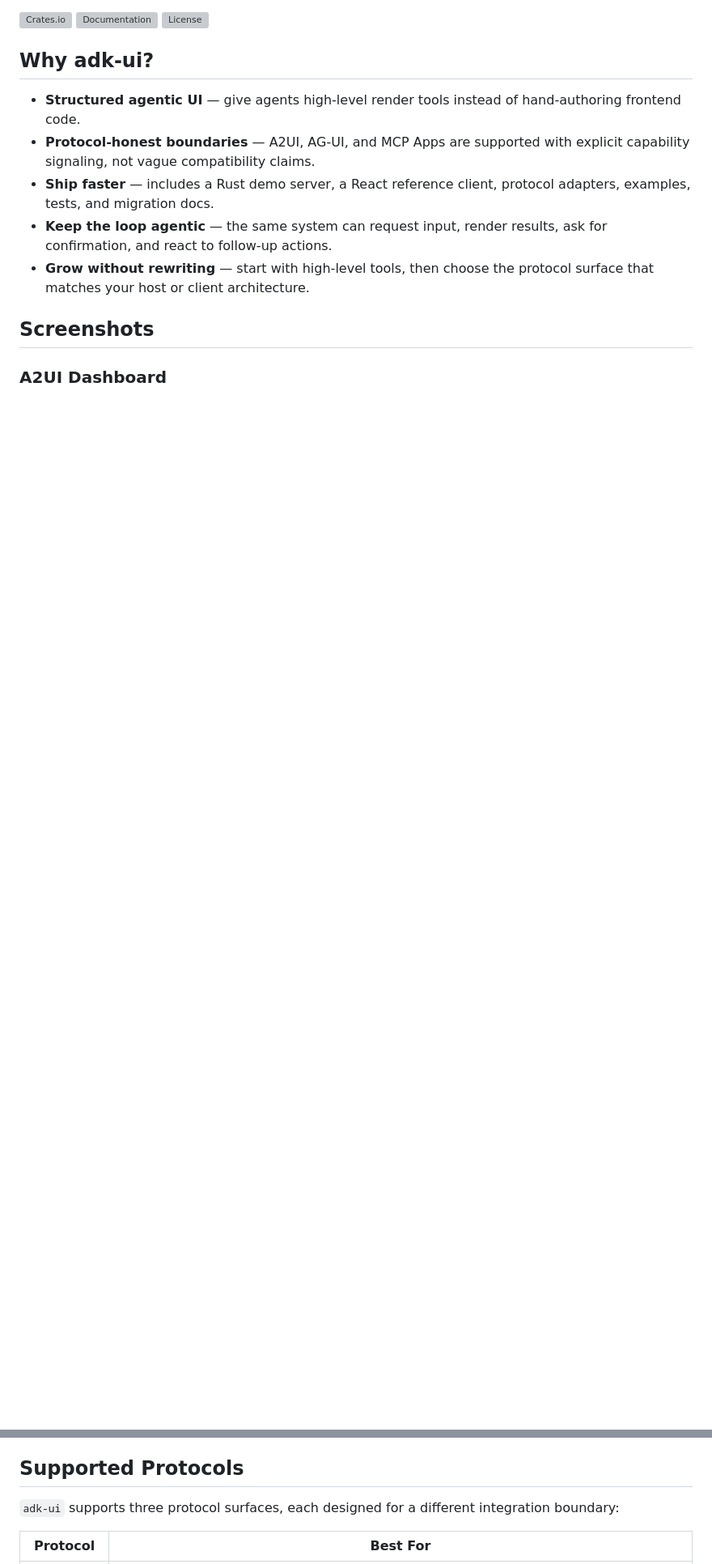
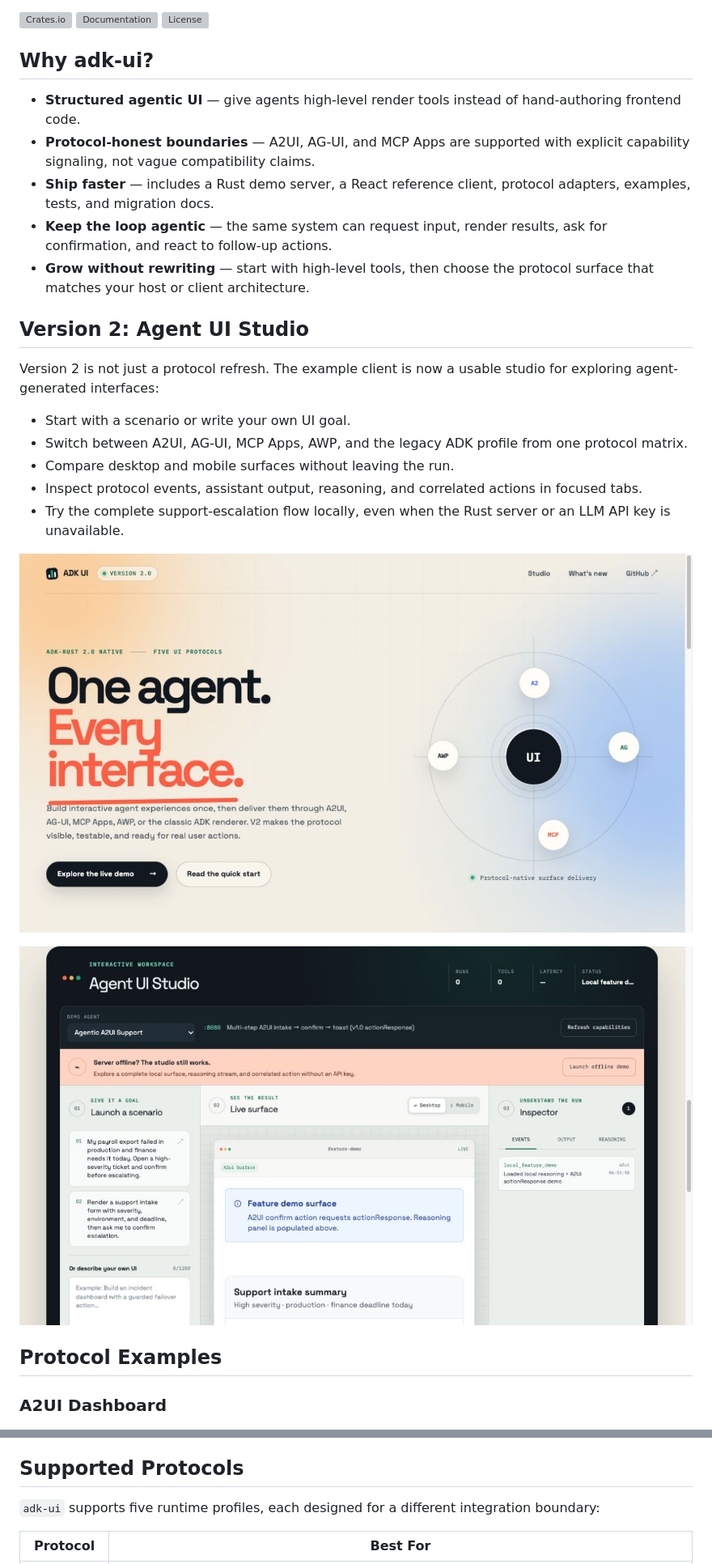
Before and after one commit to zavora-ai/adk-ui, a Markdown page: README.md, 2 parts joined by grey strips. Shown at 81% size. GitHub-like rendering; pictures changed too: docs/screenshots/adk-ui-v2-landing.jpg (added), docs/screenshots/adk-ui-v2-studio.jpg (added); blank space fills up the shorter version; grey boxes are pictures that could not be loaded.

Commit message:
Launch Agent UI Studio for v2

```diff
--- a/README.md
+++ b/README.md
@@ -16,7 +16,21 @@ Dynamic UI generation for [ADK-Rust](https://adk-rust.com) agents — render for
 - **Keep the loop agentic** — the same system can request input, render results, ask for confirmation, and react to follow-up actions.
 - **Grow without rewriting** — start with high-level tools, then choose the protocol surface that matches your host or client architecture.
 
-## Screenshots
+## Version 2: Agent UI Studio
+
+Version 2 is not just a protocol refresh. The example client is now a usable studio for exploring agent-generated interfaces:
+
+- Start with a scenario or write your own UI goal.
+- Switch between A2UI, AG-UI, MCP Apps, AWP, and the legacy ADK profile from one protocol matrix.
+- Compare desktop and mobile surfaces without leaving the run.
+- Inspect protocol events, assistant output, reasoning, and correlated actions in focused tabs.
+- Try the complete support-escalation flow locally, even when the Rust server or an LLM API key is unavailable.
+
+![ADK UI v2 landing page](docs/screenshots/adk-ui-v2-landing.jpg)
+
+![ADK UI v2 Agent UI Studio](docs/screenshots/adk-ui-v2-studio.jpg)
+
+## Protocol Examples
 
 ### A2UI Dashboard
 
@@ -141,7 +155,7 @@ The agent shows available time slots — collects preferences or missing constra
 
 ## Supported Protocols
 
-`adk-ui` supports three protocol surfaces, each designed for a different integration boundary:
+`adk-ui` supports five runtime profiles, each designed for a different integration boundary:
 
 | Protocol | Best For |
 |----------|----------|
```
Also changed, not shown: CHANGELOG.md (+11 -1 lines), docs/PROTOCOL_MODERNIZATION_WORKPLAN.md (+9 -0 lines), 5 other files.
